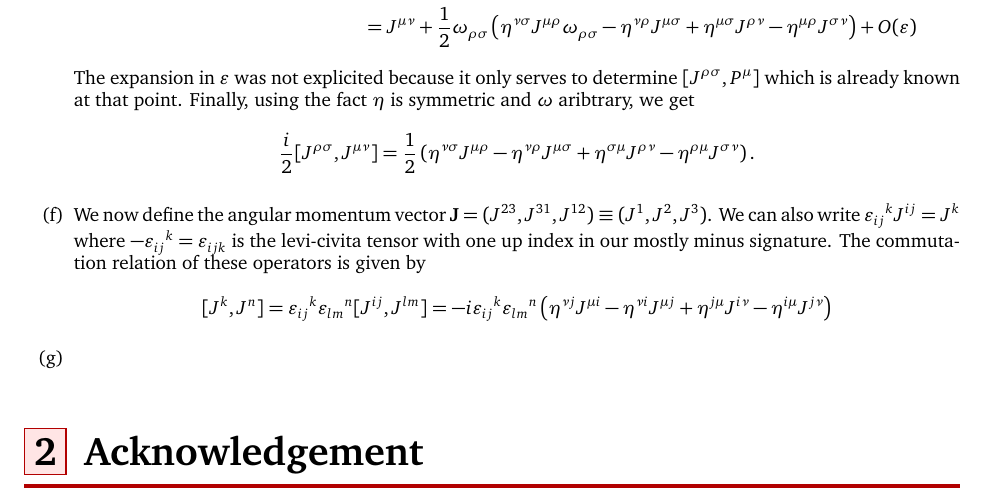
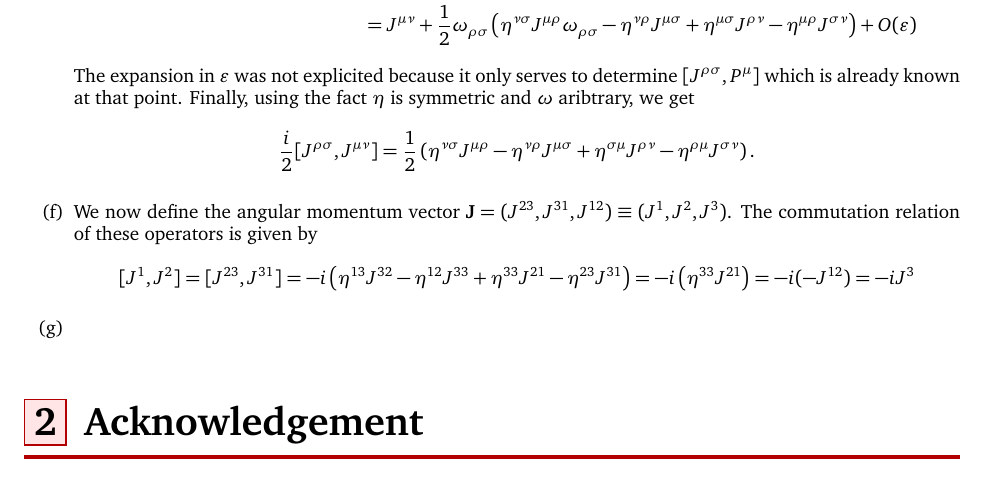
Before and after one commit to P-AGraham/PSI, a LaTeX problem sheet (Quantum_Field_Theory_I/Homework1/TeX-JAM/MAIN.tex): part of page 5 of 5, cut so that both start at the same text. Compiled offline with pdfLaTeX.

Commit message:
QFT1 HW1

```diff
--- a/Quantum_Field_Theory_I/Homework1/TeX-JAM/MAIN.tex
+++ b/Quantum_Field_Theory_I/Homework1/TeX-JAM/MAIN.tex
@@ -134,9 +134,9 @@
     \begin{align*}
       \dfrac{i}{2} [J^{\rho \sigma}, J^{\mu \nu}] = \dfrac{1}{2} \left(\eta^{\nu \sigma} J^{\mu \rho} -\eta^{\nu \rho} J^{\mu \sigma} + \eta^{\sigma\mu} J^{\rho \nu} - \eta^{\rho\mu} J^{\sigma \nu}\right).
     \end{align*}
-  \item[(f)] We now define the angular momentum vector $\mathbf{J} = (J^{23}, J^{31}, J^{12}) \equiv (J^1, J^2, J^3)$. We can also write $\epsilon_{ij}{}^k J^{ij} =  J^k$ where $-\epsilon_{ij}{}^k = \epsilon_{ijk}$ is the levi-civita tensor with one up index in our mostly minus signature. The commutation relation of these operators is given by
+  \item[(f)] We now define the angular momentum vector $\mathbf{J} = (J^{23}, J^{31}, J^{12}) \equiv (J^1, J^2, J^3)$.  The commutation relation of these operators is given by
   \begin{align*}
-    [J^k, J^n] = \epsilon_{ij}{}^{k} \epsilon_{lm}{}^{n} [J^{ij}, J^{lm}] = -i \epsilon_{ij}{}^{k} \epsilon_{lm}{}^{n} \left(\eta^{\nu j} J^{\mu i} -\eta^{\nu i} J^{\mu j} + \eta^{j\mu} J^{i \nu} - \eta^{i\mu} J^{j\nu}\right)
+    [J^1, J^2] = [J^{23}, J^{31}] = -i \left(\eta^{1 3} J^{3 2} -\eta^{1 2} J^{3 3} + \eta^{33} J^{2 1} - \eta^{23} J^{3 1}\right) = -i \left( \eta^{33} J^{2 1}\right) = -i (-J^{12}) = -i J^3
   \end{align*}
   \item[(g)]
 
```
Also changed, not shown: Quantum_Field_Theory_I/Homework1/TeX-JAM/trash.md (+7 -0 lines), Quantum_Field_Theory_I/Homework1/TeX-JAM/MAIN.pdf.
